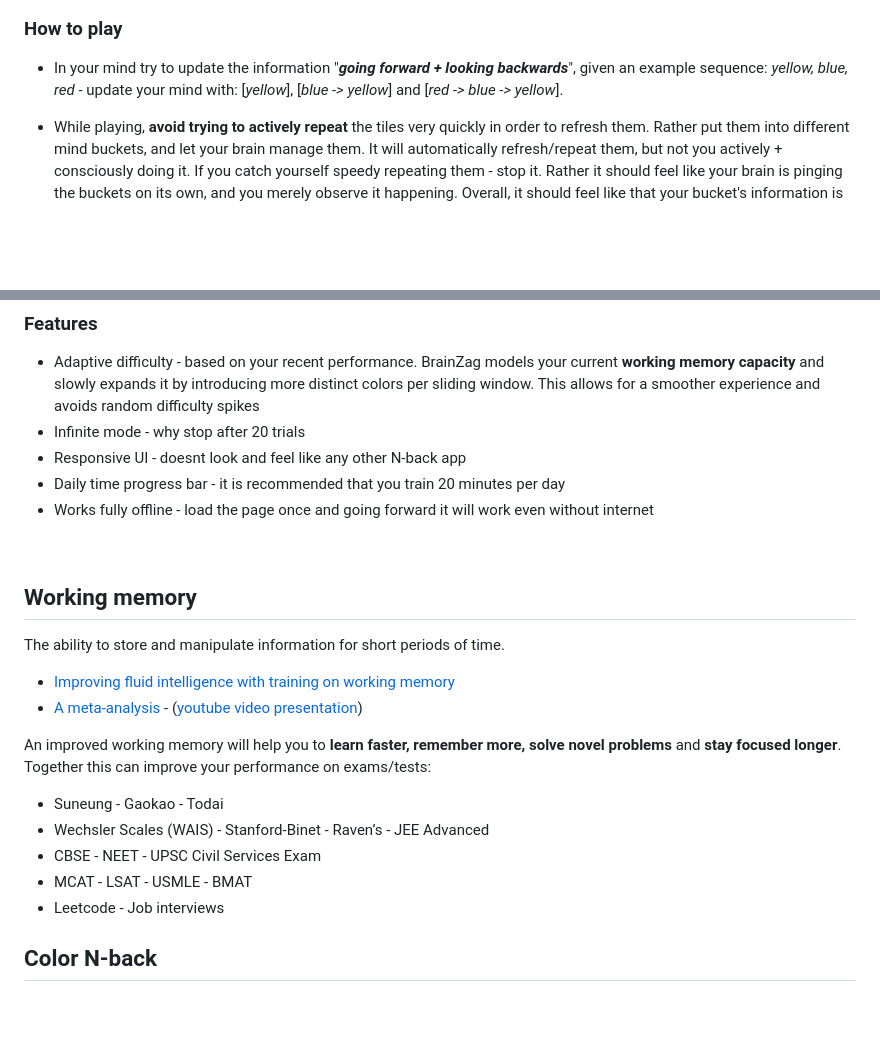
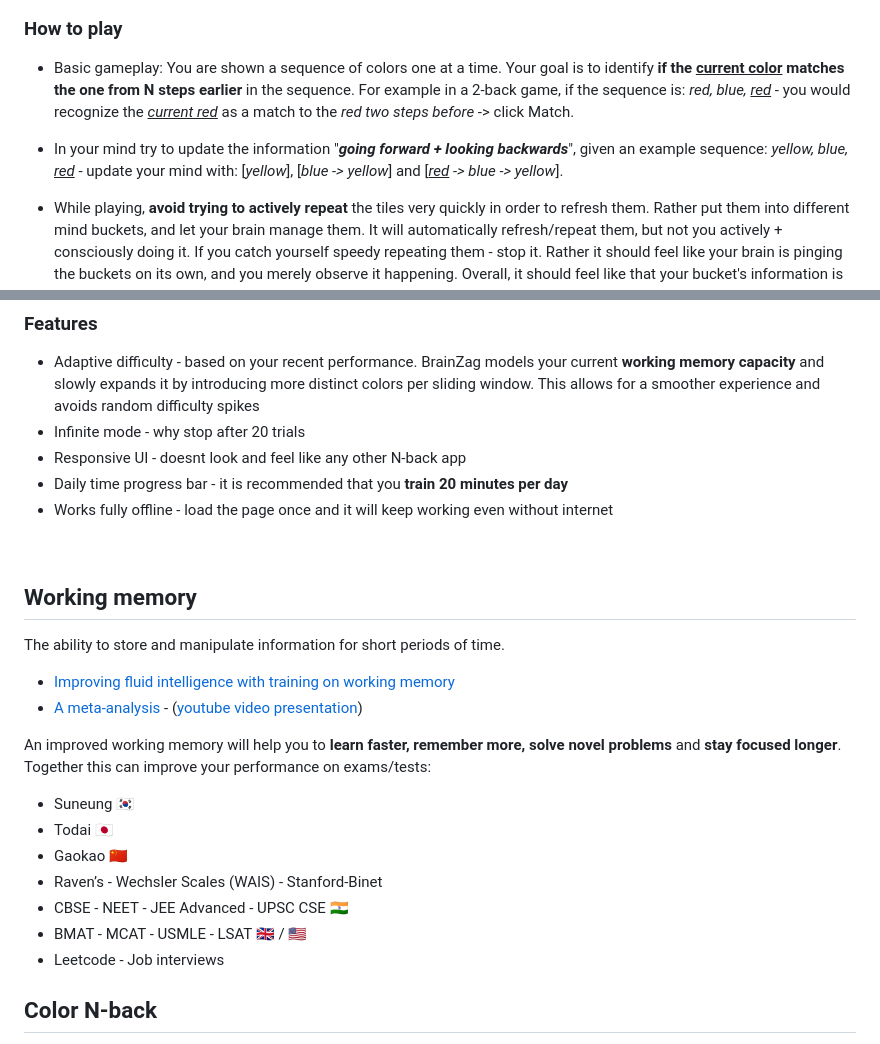
Before and after one commit to rqp314/BrainZag, a Markdown page: README.md, 2 parts joined by grey strips. Rendered like a GitHub page; blank space fills up the shorter version.

```diff
--- a/README.md
+++ b/README.md
@@ -11,7 +11,9 @@ BrainZag is a "Color [N-back](https://en.wikipedia.org/wiki/N-back)" brain train
 </p>
 
 ### How to play
-- In your mind try to update the information "***going forward + looking backwards***", given an example sequence: *yellow, blue, red* - update your mind with: [*yellow*], [*blue -> yellow*] and [*red -> blue -> yellow*].
+- Basic gameplay: You are shown a sequence of colors one at a time. Your goal is to identify **if the <u>current color</u> matches the one from N steps earlier** in the sequence. For example in a 2-back game, if the sequence is: *red, blue, <u>red</u>* - you would recognize the *<u>current red</u>* as a match to the *red two steps before* -> click Match.
+
+- In your mind try to update the information "***going forward + looking backwards***", given an example sequence: *yellow, blue, <u>red</u>* - update your mind with: [*yellow*], [*blue -> yellow*] and [*<u>red</u> -> blue -> yellow*].
 
 - While playing, **avoid trying to actively repeat** the tiles very quickly in order to refresh them. Rather put them into different mind buckets, and let your brain manage them. It will automatically refresh/repeat them, but not you actively + consciously doing it. If you catch yourself speedy repeating them - stop it.
 Rather it should feel like your brain is pinging the buckets on its own, and you merely observe it happening. Overall, it should feel like that your bucket's information is quickly fading away - this "*not fading*" is what we train.
@@ -22,8 +24,8 @@ Rather it should feel like your brain is pinging the buckets on its own, and you
 - Adaptive difficulty - based on your recent performance. BrainZag models your current **working memory capacity** and slowly expands it by introducing more distinct colors per sliding window. This allows for a smoother experience and avoids random difficulty spikes
 - Infinite mode - why stop after 20 trials
 - Responsive UI - doesnt look and feel like any other N-back app
-- Daily time progress bar - it is recommended that you train 20 minutes per day
-- Works fully offline - load the page once and going forward it will work even without internet
+- Daily time progress bar - it is recommended that you **train 20 minutes per day**
+- Works fully offline - load the page once and it will keep working even without internet
 
 <br>
 
@@ -37,10 +39,12 @@ The ability to store and manipulate information for short periods of time.
 
 An improved working memory will help you to **learn faster, remember more, solve novel problems** and **stay focused longer**.
 Together this can improve your performance on exams/tests:
-- Suneung - Gaokao - Todai
-- Wechsler Scales (WAIS) - Stanford-Binet - Raven’s - JEE Advanced
-- CBSE - NEET - UPSC Civil Services Exam
-- MCAT - LSAT - USMLE - BMAT
+- Suneung 🇰🇷
+- Todai 🇯🇵
+- Gaokao 🇨🇳
+- Raven’s - Wechsler Scales (WAIS) - Stanford-Binet
+- CBSE - NEET - JEE Advanced - UPSC CSE 🇮🇳
+- BMAT - MCAT - USMLE - LSAT 🇬🇧 / 🇺🇸
 - Leetcode - Job interviews
 
 ## Color N-back
```
